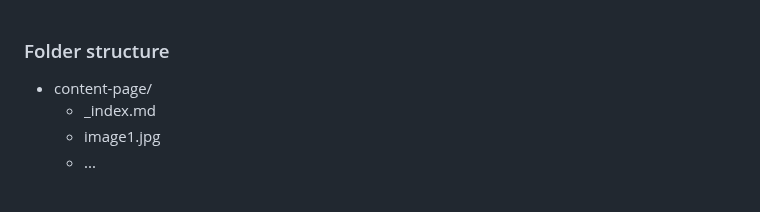
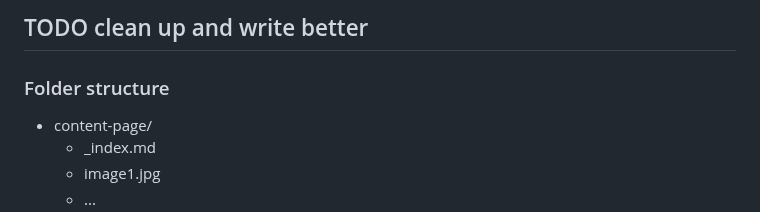
Before and after one commit to StevenTammen/command-line-video-and-audio, a Markdown page: README.md, the part around the change. GitHub-like rendering; blank space fills up the shorter version.

```diff
--- a/README.md
+++ b/README.md
@@ -1,3 +1,4 @@
+## TODO clean up and write better
 
 ### Folder structure
 
```
